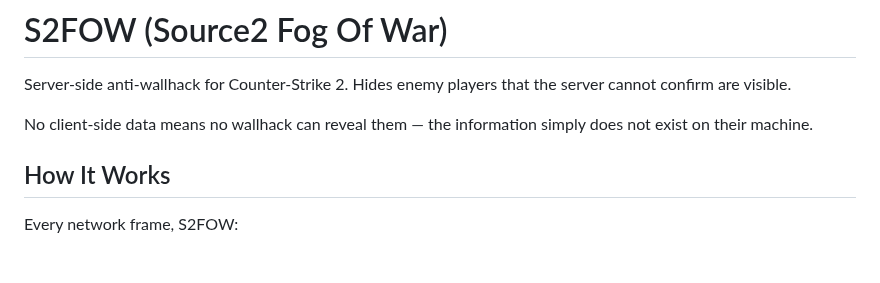
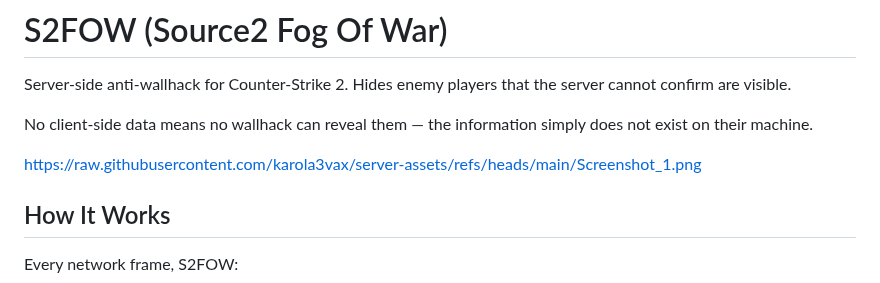
Before and after one commit to karola3vax/Source2-AntiWallHack, a Markdown page: README.md, the part around the change. Drawn GitHub-style; blank space fills up the shorter version.

```diff
--- a/README.md
+++ b/README.md
@@ -3,6 +3,8 @@
 Server-side anti-wallhack for Counter-Strike 2. Hides enemy players that the server cannot confirm are visible.
 
 No client-side data means no wallhack can reveal them — the information simply does not exist on their machine.
+
+https://raw.githubusercontent.com/karola3vax/server-assets/refs/heads/main/Screenshot_1.png
 
 ## How It Works
 
```
